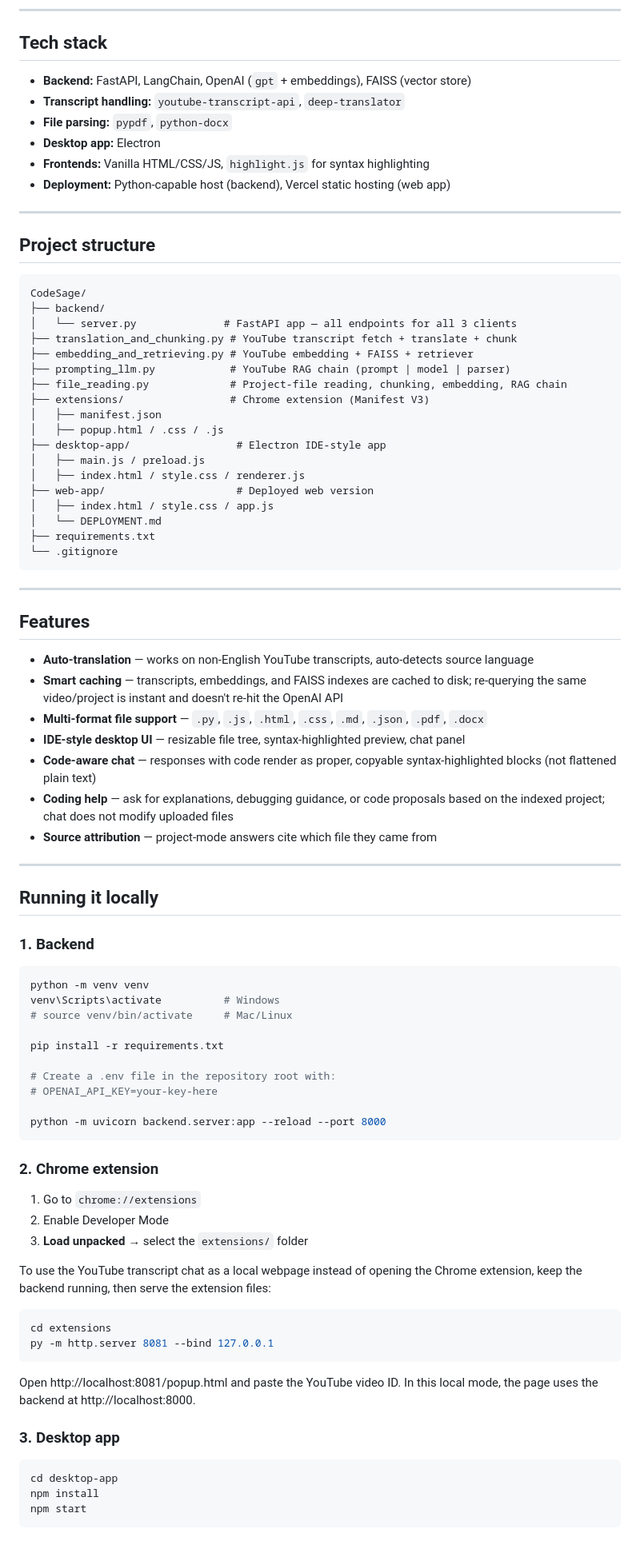
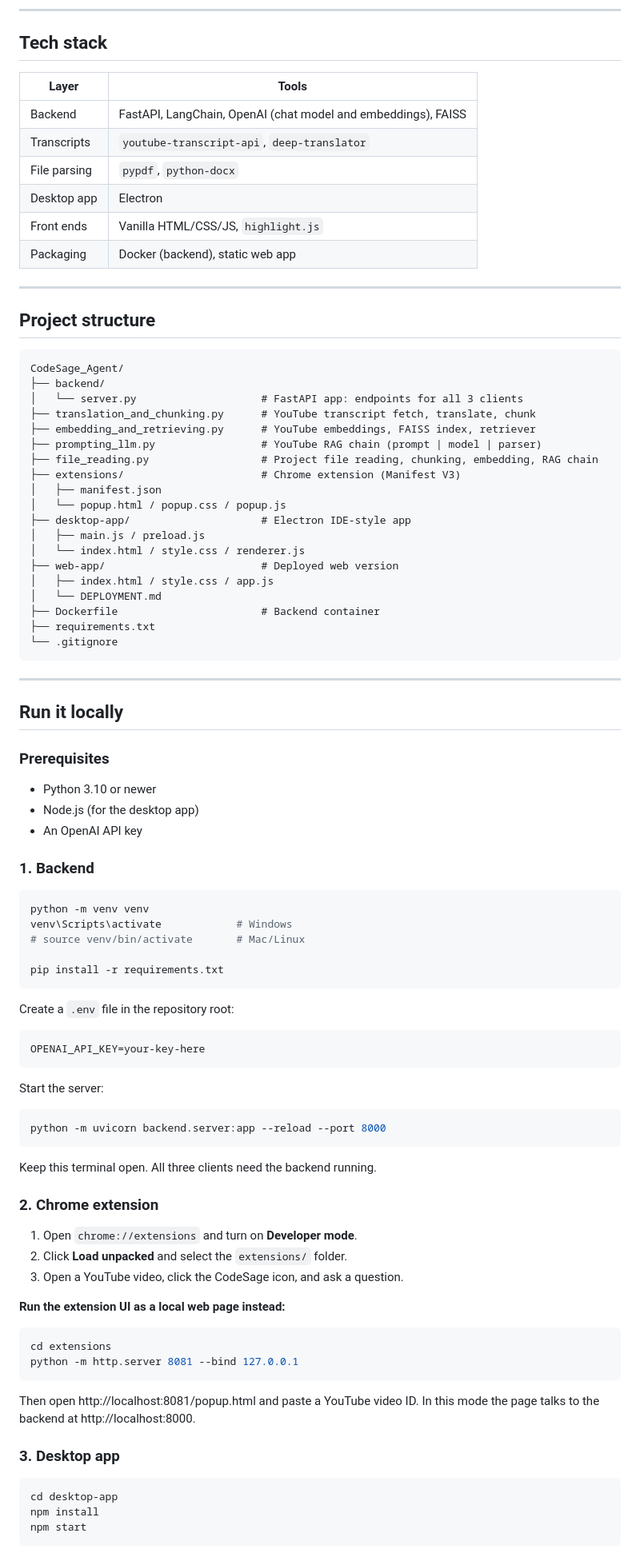
Before and after one commit to AyaanHussain1/CodeSage_Agent, a Markdown page: README.md, the part around one of its changes. Shown at 80% size. Rendered like a GitHub page.

````diff
--- a/README.md
+++ b/README.md
@@ -51,86 +73,92 @@ All three clients are plain HTML/CSS/JS — no framework — talking to the same
 
 ## Tech stack
 
-- **Backend:** FastAPI, LangChain, OpenAI (`gpt` + embeddings), FAISS (vector store)
-- **Transcript handling:** `youtube-transcript-api`, `deep-translator`
-- **File parsing:** `pypdf`, `python-docx`
-- **Desktop app:** Electron
-- **Frontends:** Vanilla HTML/CSS/JS, `highlight.js` for syntax highlighting
-- **Deployment:** Python-capable host (backend), Vercel static hosting (web app)
+| Layer | Tools |
+|---|---|
+| Backend | FastAPI, LangChain, OpenAI (chat model and embeddings), FAISS |
+| Transcripts | `youtube-transcript-api`, `deep-translator` |
+| File parsing | `pypdf`, `python-docx` |
+| Desktop app | Electron |
+| Front ends | Vanilla HTML/CSS/JS, `highlight.js` |
+| Packaging | Docker (backend), static web app |
 
 ---
 
 ## Project structure
 
 ```
-CodeSage/
+CodeSage_Agent/
 ├── backend/
-│   └── server.py              # FastAPI app — all endpoints for all 3 clients
-├── translation_and_chunking.py # YouTube transcript fetch + translate + chunk
-├── embedding_and_retrieving.py # YouTube embedding + FAISS + retriever
-├── prompting_llm.py            # YouTube RAG chain (prompt | model | parser)
-├── file_reading.py             # Project-file reading, chunking, embedding, RAG chain
-├── extensions/                 # Chrome extension (Manifest V3)
+│   └── server.py                    # FastAPI app: endpoints for all 3 clients
+├── translation_and_chunking.py      # YouTube transcript fetch, translate, chunk
+├── embedding_and_retrieving.py      # YouTube embeddings, FAISS index, retriever
+├── prompting_llm.py                 # YouTube RAG chain (prompt | model | parser)
+├── file_reading.py                  # Project file reading, chunking, embedding, RAG chain
+├── extensions/                      # Chrome extension (Manifest V3)
 │   ├── manifest.json
-│   ├── popup.html / .css / .js
-├── desktop-app/                 # Electron IDE-style app
+│   └── popup.html / popup.css / popup.js
+├── desktop-app/                     # Electron IDE-style app
 │   ├── main.js / preload.js
-│   ├── index.html / style.css / renderer.js
-├── web-app/                     # Deployed web version
+│   └── index.html / style.css / renderer.js
+├── web-app/                         # Deployed web version
 │   ├── index.html / style.css / app.js
 │   └── DEPLOYMENT.md
+├── Dockerfile                       # Backend container
 ├── requirements.txt
 └── .gitignore
 ```
 
 ---
 
-## Features
+## Run it locally
 
-- **Auto-translation** — works on non-English YouTube transcripts, auto-detects source language
-- **Smart caching** — transcripts, embeddings, and FAISS indexes are cached to disk; re-querying the same video/project is instant and doesn't re-hit the OpenAI API
-- **Multi-format file support** — `.py`, `.js`, `.html`, `.css`, `.md`, `.json`, `.pdf`, `.docx`
-- **IDE-style desktop UI** — resizable file tree, syntax-highlighted preview, chat panel
-- **Code-aware chat** — responses with code render as proper, copyable syntax-highlighted blocks (not flattened plain text)
-- **Coding help** — ask for explanations, debugging guidance, or code proposals based on the indexed project; chat does not modify uploaded files
-- **Source attribution** — project-mode answers cite which file they came from
+### Prerequisites
 
----
-
-## Running it locally
+- Python 3.10 or newer
+- Node.js (for the desktop app)
+- An OpenAI API key
 
 ### 1. Backend
 
 ```bash
 python -m venv venv
-venv\Scripts\activate          # Windows
-# source venv/bin/activate     # Mac/Linux
+venv\Scripts\activate            # Windows
+# source venv/bin/activate       # Mac/Linux
 
 pip install -r requirements.txt
+```
 
-# Create a .env file in the repository root with:
-# OPENAI_API_KEY=your-key-here
+Create a `.env` file in the repository root:
 
+```
+OPENAI_API_KEY=your-key-here
+```
+
+Start the server:
+
+```bash
 python -m uvicorn backend.server:app --reload --port 8000
 ```
 
+Keep this terminal open. All three clients need the backend running.
+
 ### 2. Chrome extension
-1. Go to `chrome://extensions`
-2. Enable Developer Mode
-3. **Load unpacked** → select the `extensions/` folder
 
-To use the YouTube transcript chat as a local webpage instead of opening the
-Chrome extension, keep the backend running, then serve the extension files:
+1. Open `chrome://extensions` and turn on **Developer mode**.
+2. Click **Load unpacked** and select the `extensions/` folder.
+3. Open a YouTube video, click the CodeSage icon, and ask a question.
 
-```powershell
+**Run the extension UI as a local web page instead:**
+
+```bash
 cd extensions
-py -m http.server 8081 --bind 127.0.0.1
+python -m http.server 8081 --bind 127.0.0.1
 ```
 
-Open http://localhost:8081/popup.html and paste the YouTube video ID. In this
-local mode, the page uses the backend at http://localhost:8000.
+Then open http://localhost:8081/popup.html and paste a YouTube video ID. In this mode the page talks to the backend at http://localhost:8000.
 
 ### 3. Desktop app
+
 ```bash
 cd desktop-app
 npm install
````
Also changed, not shown: other parts of README.md (+90 -39 lines).
